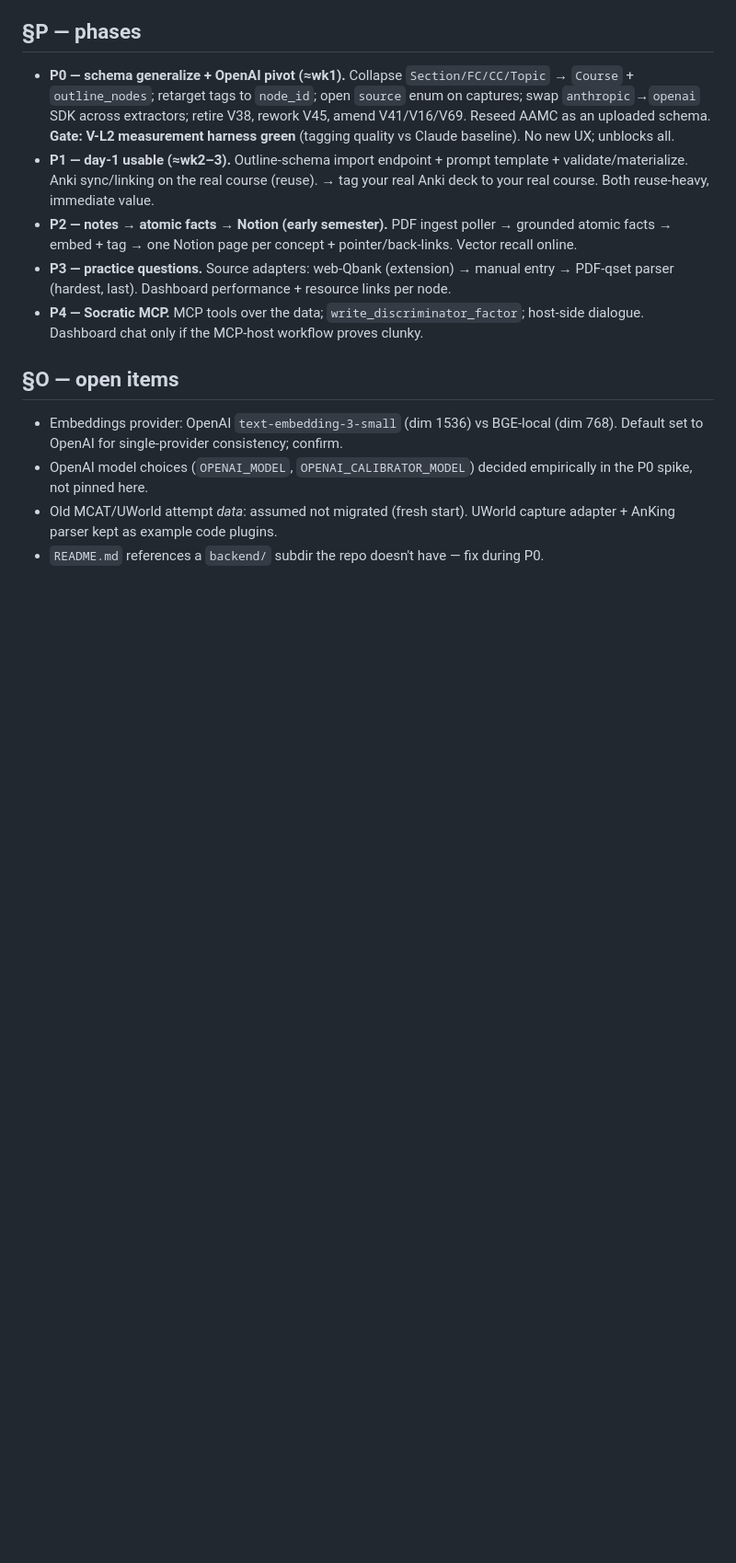
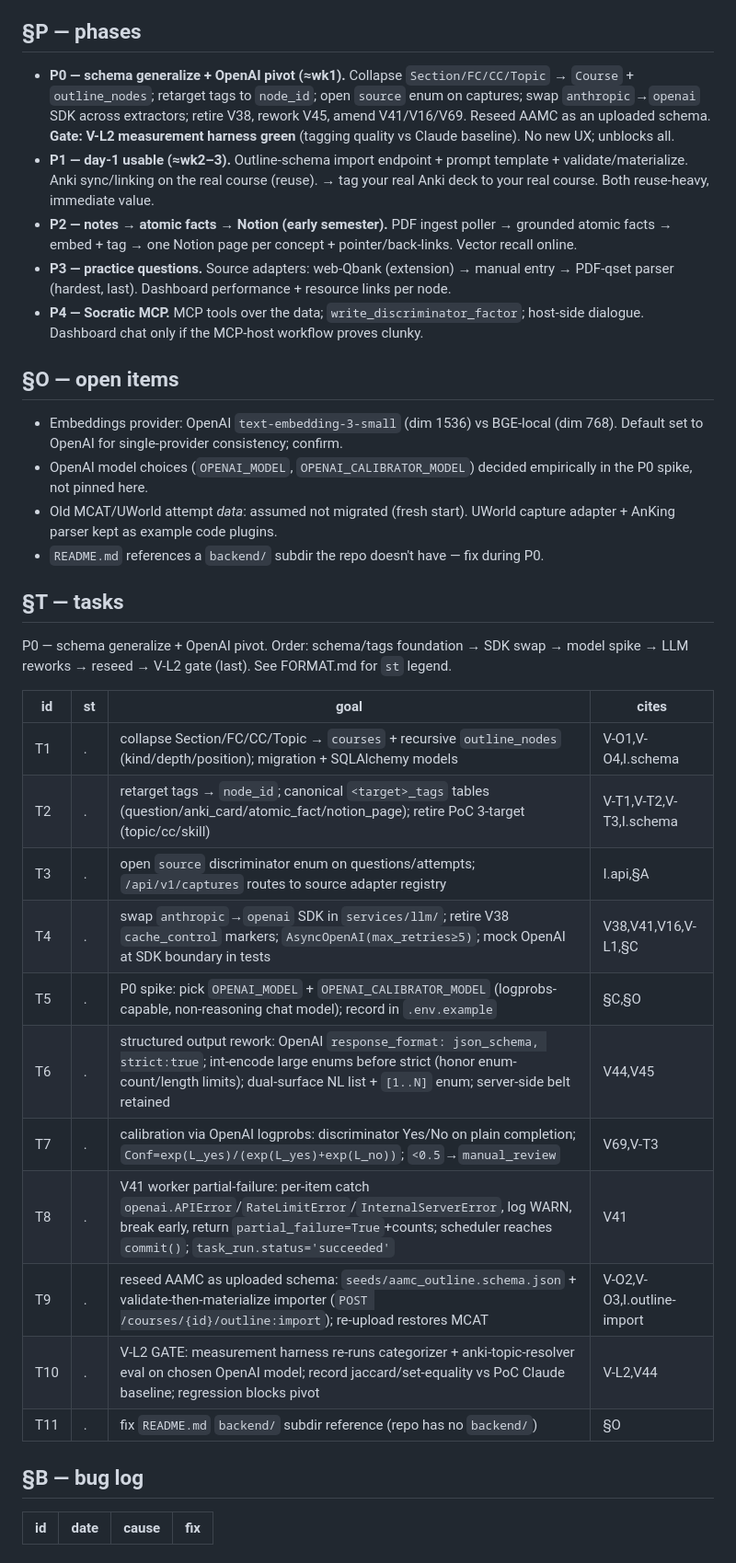
Before and after one commit to ramirocantu/gradient-learning, a Markdown page: SPEC.md, the part around the change. Shown at 92% size. Drawn GitHub-style; blank space fills up the shorter version.

Commit message:
feat: add FORMAT.md for spec encoding and task management guidelines

```diff
--- a/SPEC.md
+++ b/SPEC.md
@@ -233,3 +233,26 @@ NOTION_API_TOKEN ; NOTION_WIKI_DB_ID    # ⊥ commit
 - OpenAI model choices (`OPENAI_MODEL`, `OPENAI_CALIBRATOR_MODEL`) decided empirically in the P0 spike, not pinned here.
 - Old MCAT/UWorld attempt *data*: assumed not migrated (fresh start). UWorld capture adapter + AnKing parser kept as example code plugins.
 - `README.md` references a `backend/` subdir the repo doesn't have — fix during P0.
+
+## §T — tasks
+
+P0 — schema generalize + OpenAI pivot. Order: schema/tags foundation → SDK swap → model spike → LLM reworks → reseed → V-L2 gate (last). See FORMAT.md for `st` legend.
+
+| id | st | goal | cites |
+|-----|----|------|-------|
+| T1 | . | collapse Section/FC/CC/Topic → `courses` + recursive `outline_nodes` (kind/depth/position); migration + SQLAlchemy models | V-O1,V-O4,I.schema |
+| T2 | . | retarget tags → `node_id`; canonical `<target>_tags` tables (question/anki_card/atomic_fact/notion_page); retire PoC 3-target (topic/cc/skill) | V-T1,V-T2,V-T3,I.schema |
+| T3 | . | open `source` discriminator enum on questions/attempts; `/api/v1/captures` routes to source adapter registry | I.api,§A |
+| T4 | . | swap `anthropic`→`openai` SDK in `services/llm/`; retire V38 `cache_control` markers; `AsyncOpenAI(max_retries≥5)`; mock OpenAI at SDK boundary in tests | V38,V41,V16,V-L1,§C |
+| T5 | . | P0 spike: pick `OPENAI_MODEL` + `OPENAI_CALIBRATOR_MODEL` (logprobs-capable, non-reasoning chat model); record in `.env.example` | §C,§O |
+| T6 | . | structured output rework: OpenAI `response_format: json_schema, strict:true`; int-encode large enums before strict (honor enum-count/length limits); dual-surface NL list + `[1..N]` enum; server-side belt retained | V44,V45 |
+| T7 | . | calibration via OpenAI logprobs: discriminator Yes/No on plain completion; `Conf=exp(L_yes)/(exp(L_yes)+exp(L_no))`; `<0.5`→`manual_review` | V69,V-T3 |
+| T8 | . | V41 worker partial-failure: per-item catch `openai.APIError`/`RateLimitError`/`InternalServerError`, log WARN, break early, return `partial_failure=True`+counts; scheduler reaches `commit()`; `task_run.status='succeeded'` | V41 |
+| T9 | . | reseed AAMC as uploaded schema: `seeds/aamc_outline.schema.json` + validate-then-materialize importer (`POST /courses/{id}/outline:import`); re-upload restores MCAT | V-O2,V-O3,I.outline-import |
+| T10 | . | V-L2 GATE: measurement harness re-runs categorizer + anki-topic-resolver eval on chosen OpenAI model; record jaccard/set-equality vs PoC Claude baseline; regression blocks pivot | V-L2,V44 |
+| T11 | . | fix `README.md` `backend/` subdir reference (repo has no `backend/`) | §O |
+
+## §B — bug log
+
+| id | date | cause | fix |
+|-----|------|-------|-----|
```
Also changed, not shown: FORMAT.md (added, +49 -0 lines).
